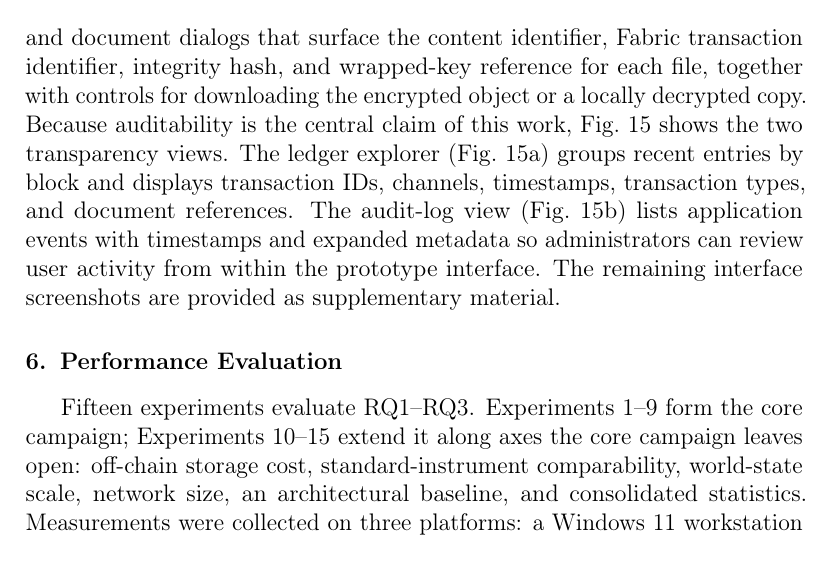
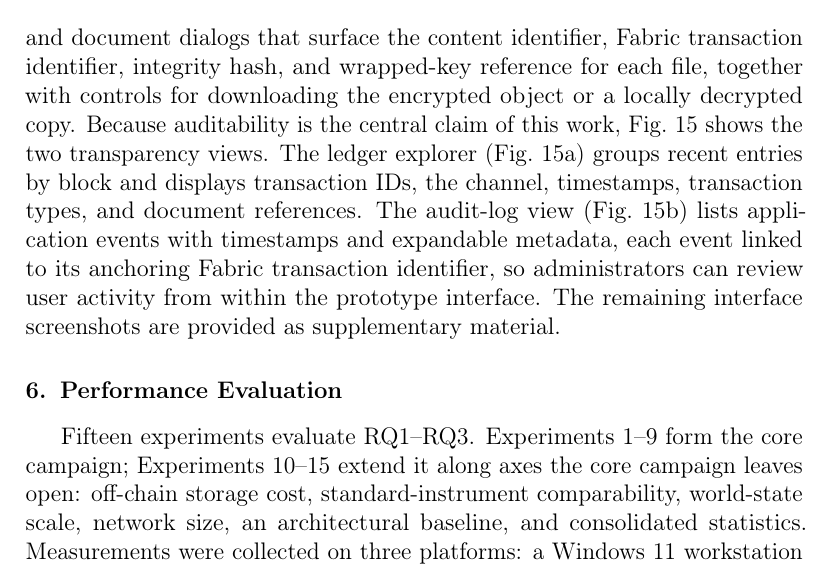
Before and after one commit to meteorboyF/BCRA_paper_prototype, a LaTeX paper (bra_submission/main.tex): part of page 54 of 103, cut so that both start at the same text. Compiled offline with pdfLaTeX.

Commit message:
docs(manuscript): UI prose precision — singular channel, per-event Fabric tx anchoring clause

```diff
--- a/bra_submission/main.tex
+++ b/bra_submission/main.tex
@@ -2347,10 +2347,11 @@ for each file, together with controls for downloading the encrypted
 object or a locally decrypted copy. Because auditability is the central
 claim of this work, Fig.~\ref{fig:ui_audit_views} shows the two
 transparency views. The ledger explorer (Fig.~\ref{fig:ui_ledger_explorer})
-groups recent entries by block and displays transaction IDs, channels,
+groups recent entries by block and displays transaction IDs, the channel,
 timestamps, transaction types, and document references. The audit-log view
 (Fig.~\ref{fig:ui_audit_log}) lists application events with timestamps and
-expanded metadata so administrators can review user activity from within
+expandable metadata, each event linked to its anchoring Fabric transaction
+identifier, so administrators can review user activity from within
 the prototype interface. The remaining interface screenshots are provided
 as supplementary material.
 
```
Also changed, not shown: 3 other files.
